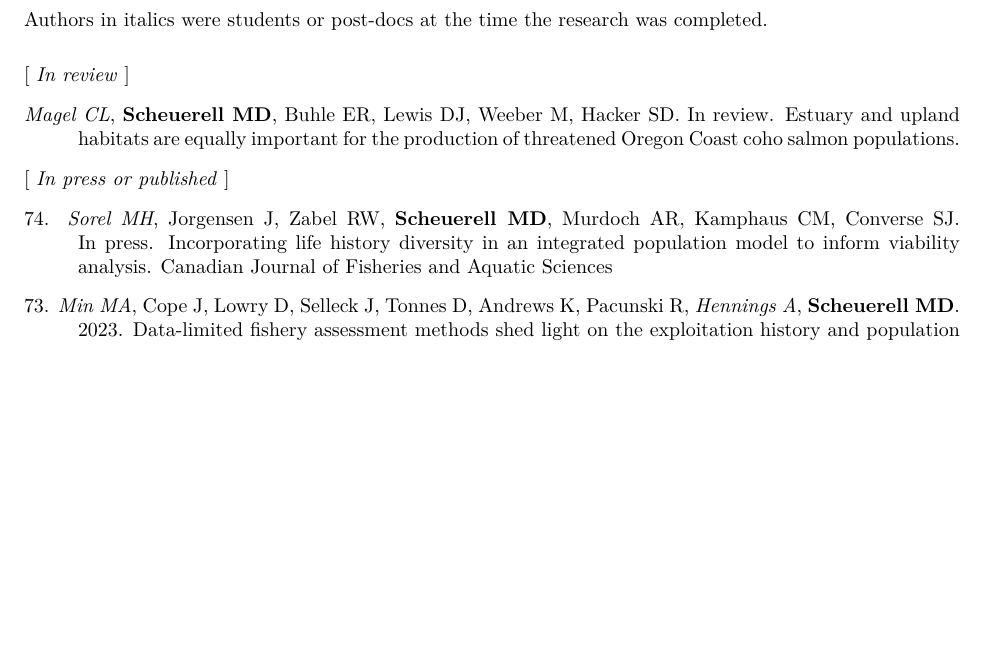
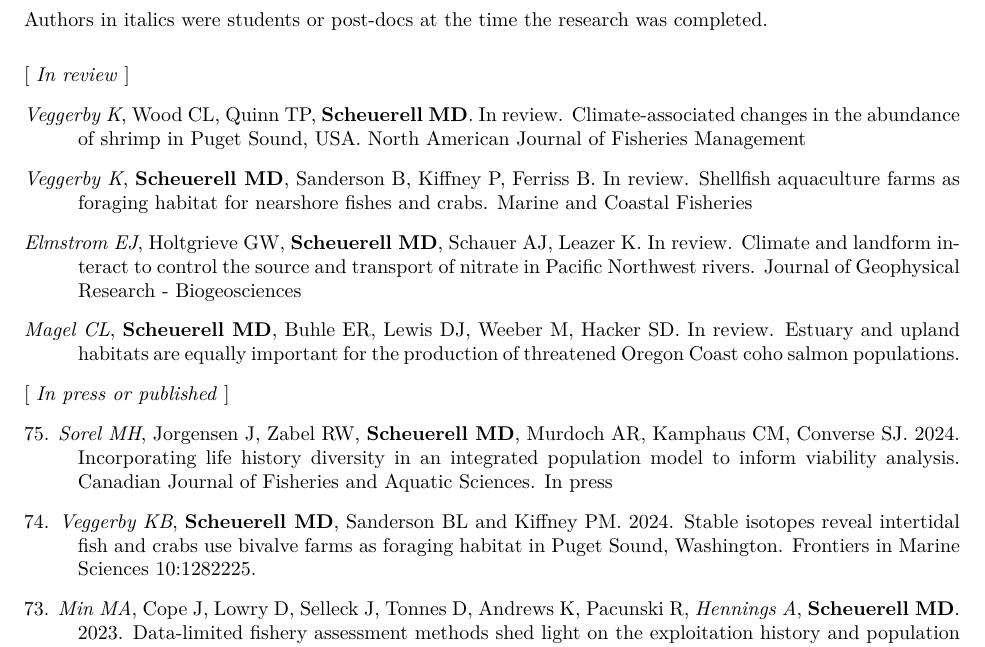
Before and after one commit to mdscheuerell/cv, an R Markdown document (MDScheuerell_CV.Rmd): part of page 2 of 12 before the commit and part of page 2 of 13 after it, cut so that both start at the same text, the shorter picture padded with empty space. The pictures show the output file MDScheuerell_CV.pdf that the author committed with the source.

Commit message:
updated pubs

```diff
--- a/MDScheuerell_CV.Rmd
+++ b/MDScheuerell_CV.Rmd
@@ -136,11 +136,19 @@ Authors in italics were students or post-docs at the time the research was compl
 
 [ _In review_ ]
 
+_Veggerby K_, Wood CL, Quinn TP, **Scheuerell MD**. In review. Climate-associated changes in the abundance of shrimp in Puget Sound, USA. North American Journal of Fisheries Management
+
+_Veggerby K_, **Scheuerell MD**, Sanderson B, Kiffney P, Ferriss B. In review. Shellfish aquaculture farms as foraging habitat for nearshore fishes and crabs. Marine and Coastal Fisheries
+
+_Elmstrom EJ_, Holtgrieve GW, **Scheuerell MD**, Schauer AJ, Leazer K. In review. Climate and landform interact to control the source and transport of nitrate in Pacific Northwest rivers. Journal of Geophysical Research - Biogeosciences
+
 _Magel CL_, __Scheuerell MD__, Buhle ER, Lewis DJ, Weeber M, Hacker SD. In review. Estuary and upland habitats are equally important for the production of threatened Oregon Coast coho salmon populations.
 
 [ _In press or published_ ]
 
-74\. _Sorel MH_, Jorgensen J, Zabel RW, __Scheuerell MD__, Murdoch AR, Kamphaus CM, Converse SJ. In press. Incorporating life history diversity in an integrated population model to inform viability analysis. Canadian Journal of Fisheries and Aquatic Sciences
+75\. _Sorel MH_, Jorgensen J, Zabel RW, __Scheuerell MD__, Murdoch AR, Kamphaus CM, Converse SJ. 2024. Incorporating life history diversity in an integrated population model to inform viability analysis. Canadian Journal of Fisheries and Aquatic Sciences. In press
+
+74\. _Veggerby KB_, **Scheuerell MD**, Sanderson BL and Kiffney PM. 2024. Stable isotopes reveal intertidal fish and crabs use bivalve farms as foraging habitat in Puget Sound, Washington. Frontiers in Marine Sciences 10:1282225.
 
 73\. _Min MA_, Cope J, Lowry D, Selleck J, Tonnes D, Andrews K, Pacunski R, _Hennings A_, __Scheuerell MD__. 2023. Data‐limited fishery assessment methods shed light on the exploitation history and population dynamics of Endangered Species Act‐listed Yelloweye Rockfish in Puget Sound, Washington. Marine and Coastal Fisheries 15:e10251
 
```
Also changed, not shown: MDScheuerell_CV.pdf.
